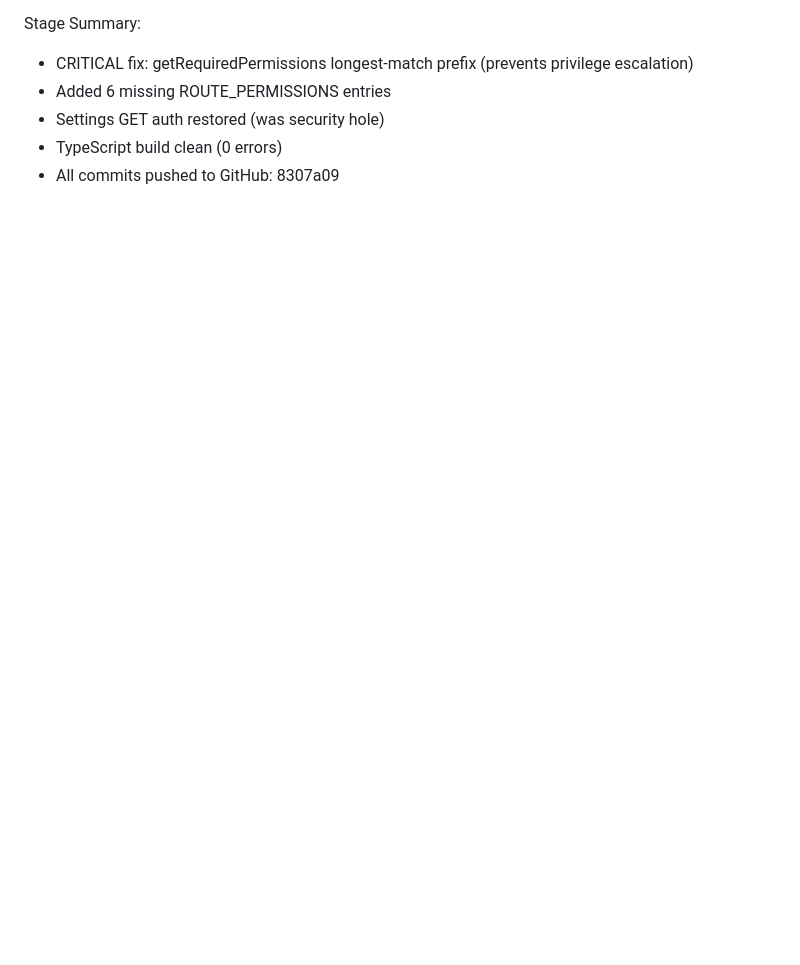
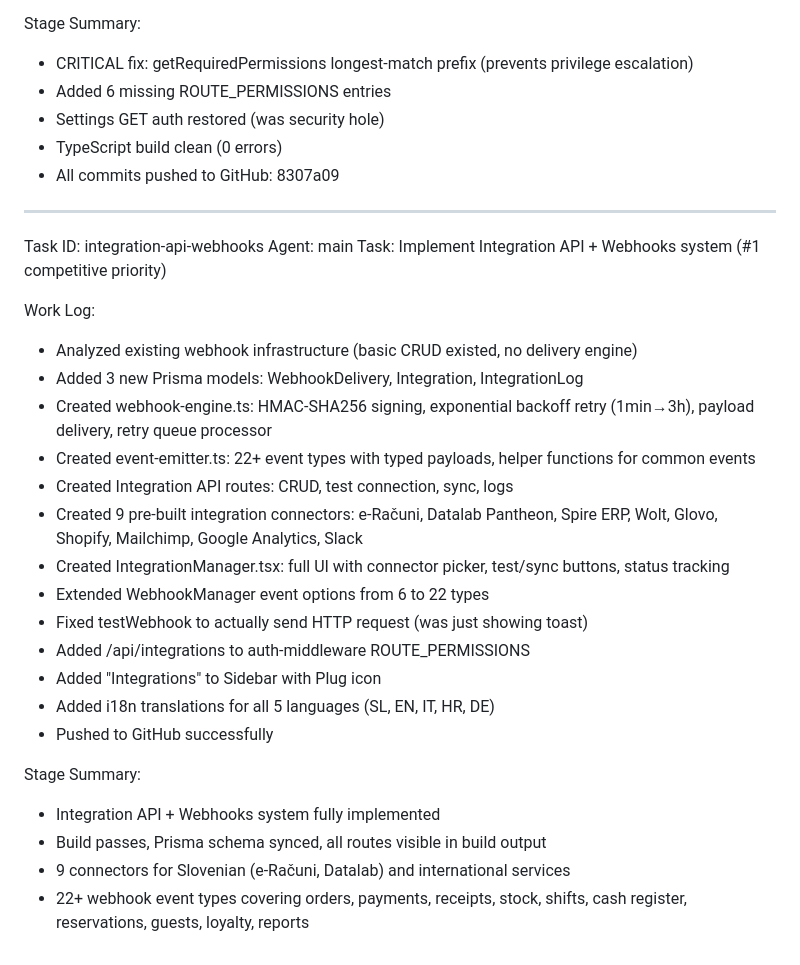
Before and after one commit to markec12345678/restaurantos, a Markdown page: worklog.md, the part around the change. Rendered like a GitHub page; blank space fills up the shorter version.

Commit message:
4aa6c9bc-bbe2-44cf-b1dc-4916933992be

```diff
--- a/worklog.md
+++ b/worklog.md
@@ -84,3 +84,28 @@ Stage Summary:
 - Settings GET auth restored (was security hole)
 - TypeScript build clean (0 errors)
 - All commits pushed to GitHub: 8307a09
+---
+Task ID: integration-api-webhooks
+Agent: main
+Task: Implement Integration API + Webhooks system (#1 competitive priority)
+
+Work Log:
+- Analyzed existing webhook infrastructure (basic CRUD existed, no delivery engine)
+- Added 3 new Prisma models: WebhookDelivery, Integration, IntegrationLog
+- Created webhook-engine.ts: HMAC-SHA256 signing, exponential backoff retry (1min→3h), payload delivery, retry queue processor
+- Created event-emitter.ts: 22+ event types with typed payloads, helper functions for common events
+- Created Integration API routes: CRUD, test connection, sync, logs
+- Created 9 pre-built integration connectors: e-Računi, Datalab Pantheon, Spire ERP, Wolt, Glovo, Shopify, Mailchimp, Google Analytics, Slack
+- Created IntegrationManager.tsx: full UI with connector picker, test/sync buttons, status tracking
+- Extended WebhookManager event options from 6 to 22 types
+- Fixed testWebhook to actually send HTTP request (was just showing toast)
+- Added /api/integrations to auth-middleware ROUTE_PERMISSIONS
+- Added "Integrations" to Sidebar with Plug icon
+- Added i18n translations for all 5 languages (SL, EN, IT, HR, DE)
+- Pushed to GitHub successfully
+
+Stage Summary:
+- Integration API + Webhooks system fully implemented
+- Build passes, Prisma schema synced, all routes visible in build output
+- 9 connectors for Slovenian (e-Računi, Datalab) and international services
+- 22+ webhook event types covering orders, payments, receipts, stock, shifts, cash register, reservations, guests, loyalty, reports
```
